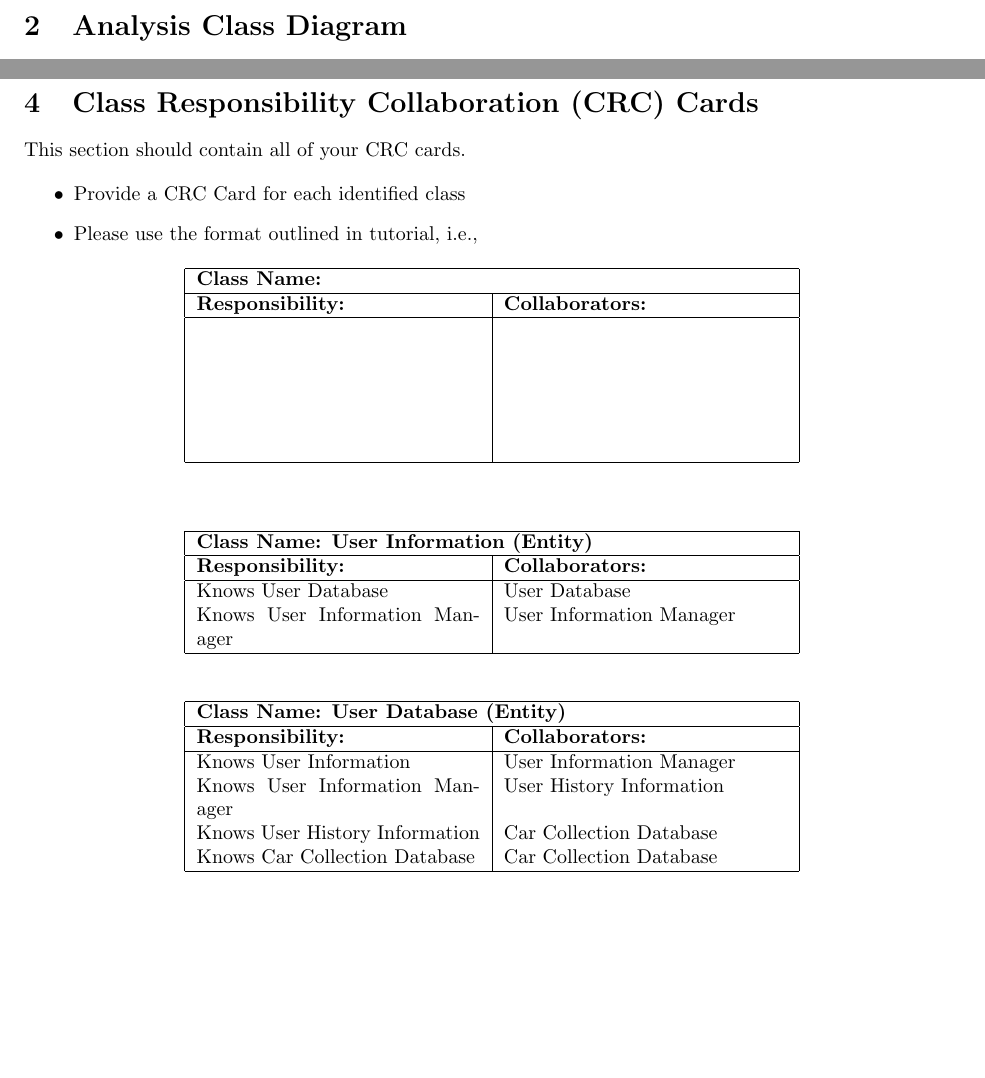
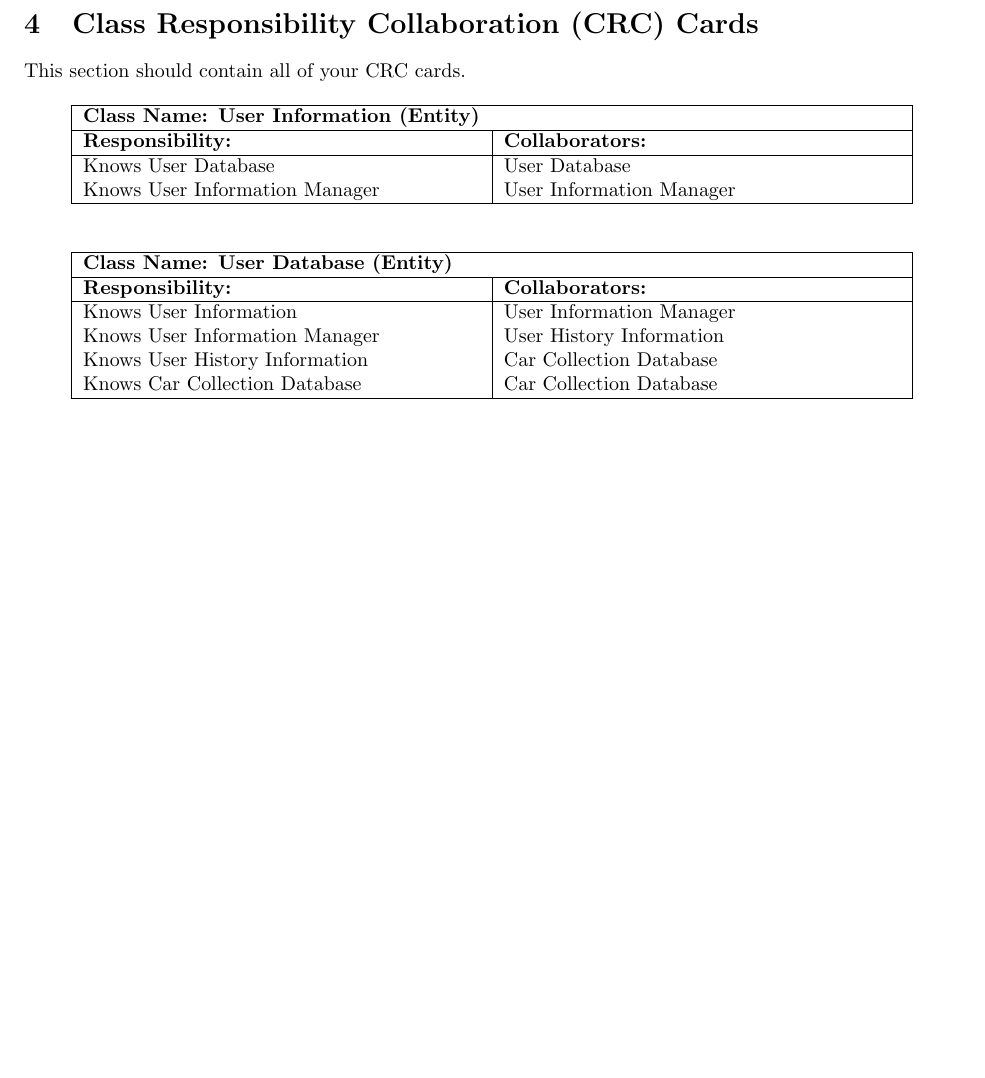
Before and after one commit to HashBukhtiar/RideRecon, a LaTeX document (D2/SE3A04_D2_Group8.tex): two parts of pages 3 and 6 of 10 before the commit and part of page 6 of 10 after it, the two joined at a grey line, cut at the place of the change, the shorter picture padded with empty space. Compiled offline with pdfLaTeX.

Commit message:
Made Omar's tables in CRC cards 7cm to match Jaden's

```diff
--- a/D2/SE3A04_D2_Group8.tex
+++ b/D2/SE3A04_D2_Group8.tex
@@ -170,28 +170,10 @@ The RideRecon system is divided into several key subsystems, each with a distinc
 % Begin Section
 This section should contain all of your CRC cards.
 
-\begin{itemize}
-	\item Provide a CRC Card for each identified class
-	\item Please use the format outlined in tutorial, i.e.,
-	\begin{table}[ht]
-		\centering
-		\begin{tabular}{|p{5cm}|p{5cm}|}
-		\hline
-		 \multicolumn{2}{|l|}{\textbf{Class Name:}} \\
-		\hline
-		\textbf{Responsibility:} & \textbf{Collaborators:} \\
-		\hline
-		\vspace{1in} & \\
-		\hline
-		\end{tabular}
-	\end{table}
-
-\end{itemize}
-
 % CRC Card 1: User Information
 \begin{table}[ht]
     \centering
-    \begin{tabular}{|p{5cm}|p{5cm}|}
+    \begin{tabular}{|p{7cm}|p{7cm}|}
         \hline
         \multicolumn{2}{|l|}{\textbf{Class Name: User Information (Entity)}} \\
         \hline
@@ -206,7 +188,7 @@ This section should contain all of your CRC cards.
 %CRC Card 2: User Database
 \begin{table}[ht]
     \centering
-    \begin{tabular}{|p{5cm}|p{5cm}|}
+    \begin{tabular}{|p{7cm}|p{7cm}|}
         \hline
         \multicolumn{2}{|l|}{\textbf{Class Name: User Database (Entity)}} \\
         \hline
```
Also changed, not shown: D2/SE3A04_D2_Group8.pdf, D2/SE3A04_D2_Group8.tex (20 more changed lines).
